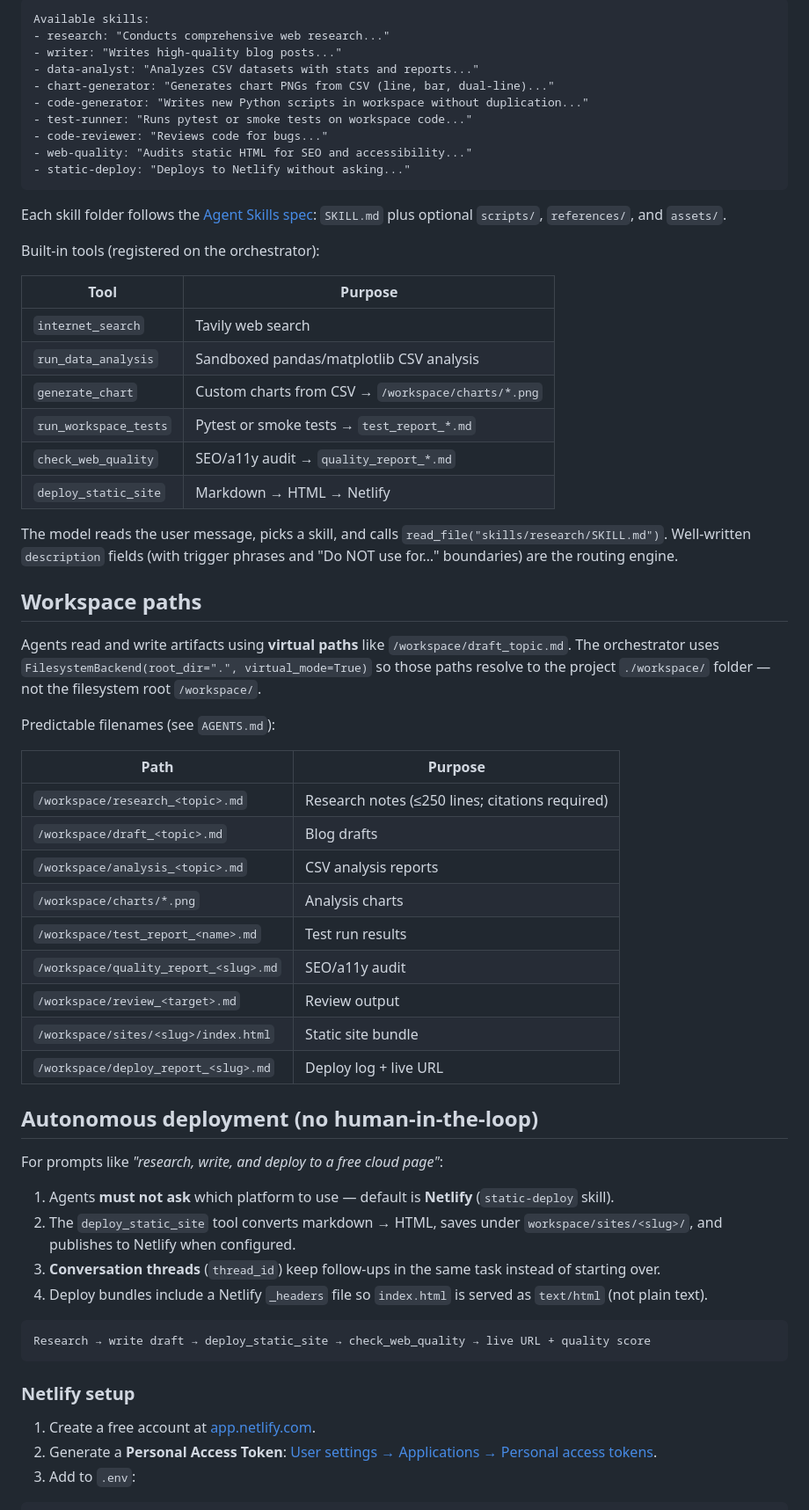
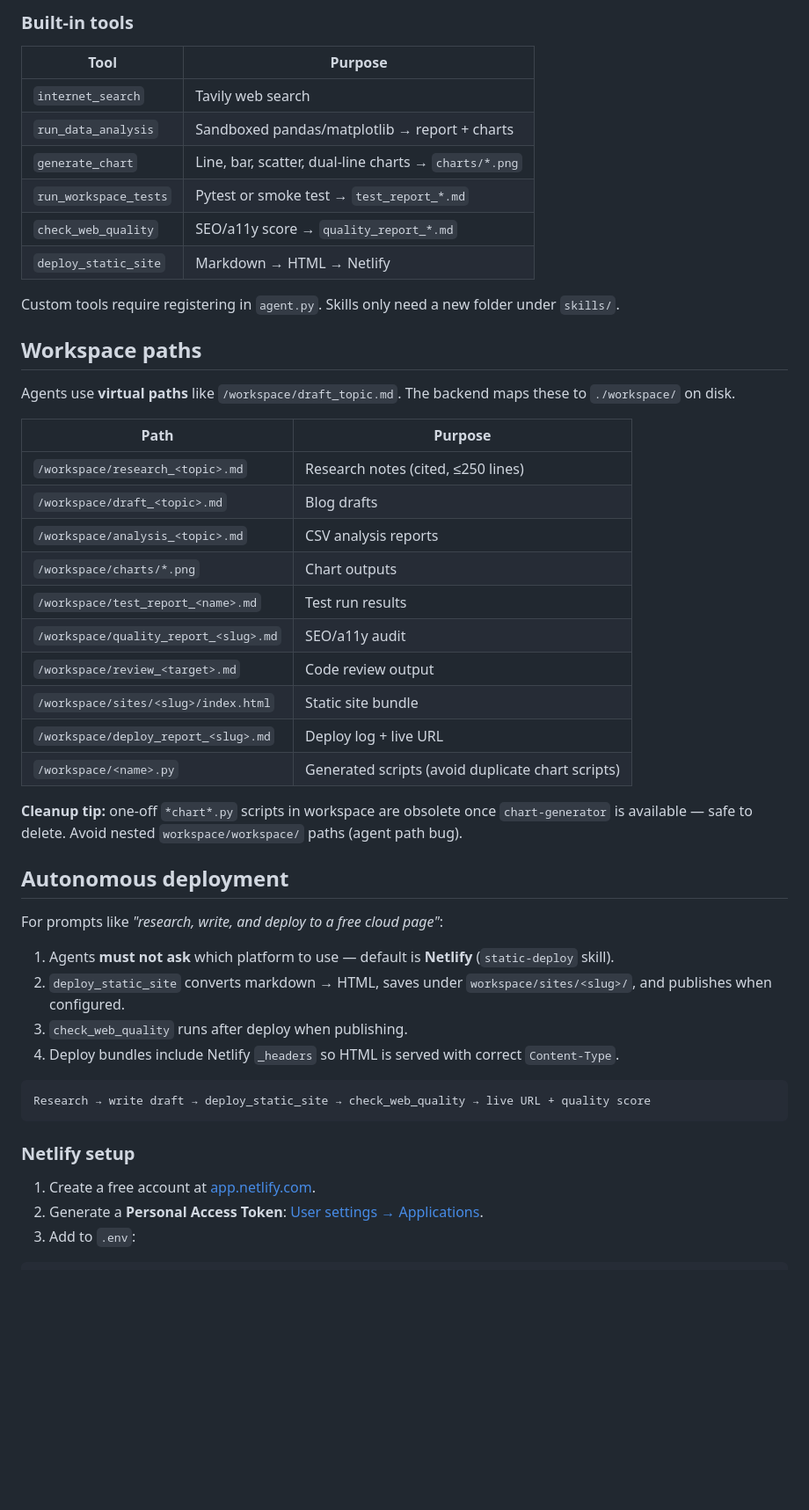
Before and after one commit to bhartk13/ai-engineer-portfolio, a Markdown page: langchain/deep-agents/README.md, the part around one of its changes. Shown at 88% size. GitHub-like rendering; blank space fills up the shorter version.

````diff
--- a/langchain/deep-agents/README.md
+++ b/langchain/deep-agents/README.md
@@ -179,58 +207,44 @@ There is **no classifier**. `create_deep_agent(skills=["./skills"])` injects a c
 
-```
-Available skills:
-- research: "Conducts comprehensive web research..."
-- writer: "Writes high-quality blog posts..."
-- data-analyst: "Analyzes CSV datasets with stats and reports..."
-- chart-generator: "Generates chart PNGs from CSV (line, bar, dual-line)..."
-- code-generator: "Writes new Python scripts in workspace without duplication..."
-- test-runner: "Runs pytest or smoke tests on workspace code..."
-- code-reviewer: "Reviews code for bugs..."
-- web-quality: "Audits static HTML for SEO and accessibility..."
-- static-deploy: "Deploys to Netlify without asking..."
-```
-
-Each skill folder follows the [Agent Skills spec](https://agentskills.io): `SKILL.md` plus optional `scripts/`, `references/`, and `assets/`.
-
-Built-in tools (registered on the orchestrator):
+### Built-in tools
 
 | Tool | Purpose |
 |------|---------|
 | `internet_search` | Tavily web search |
-| `run_data_analysis` | Sandboxed pandas/matplotlib CSV analysis |
-| `generate_chart` | Custom charts from CSV → `/workspace/charts/*.png` |
-| `run_workspace_tests` | Pytest or smoke tests → `test_report_*.md` |
-| `check_web_quality` | SEO/a11y audit → `quality_report_*.md` |
+| `run_data_analysis` | Sandboxed pandas/matplotlib → report + charts |
+| `generate_chart` | Line, bar, scatter, dual-line charts → `charts/*.png` |
+| `run_workspace_tests` | Pytest or smoke test → `test_report_*.md` |
+| `check_web_quality` | SEO/a11y score → `quality_report_*.md` |
 | `deploy_static_site` | Markdown → HTML → Netlify |
 
-The model reads the user message, picks a skill, and calls `read_file("skills/research/SKILL.md")`. Well-written `description` fields (with trigger phrases and "Do NOT use for…" boundaries) are the routing engine.
+Custom tools require registering in `agent.py`. Skills only need a new folder under `skills/`.
 
 ## Workspace paths
 
-Agents read and write artifacts using **virtual paths** like `/workspace/draft_topic.md`. The orchestrator uses `FilesystemBackend(root_dir=".", virtual_mode=True)` so those paths resolve to the project `./workspace/` folder — not the filesystem root `/workspace/`.
-
-Predictable filenames (see `AGENTS.md`):
+Agents use **virtual paths** like `/workspace/draft_topic.md`. The backend maps these to `./workspace/` on disk.
 
 | Path | Purpose |
 |------|---------|
-| `/workspace/research_<topic>.md` | Research notes (≤250 lines; citations required) |
+| `/workspace/research_<topic>.md` | Research notes (cited, ≤250 lines) |
 | `/workspace/draft_<topic>.md` | Blog drafts |
 | `/workspace/analysis_<topic>.md` | CSV analysis reports |
-| `/workspace/charts/*.png` | Analysis charts |
+| `/workspace/charts/*.png` | Chart outputs |
 | `/workspace/test_report_<name>.md` | Test run results |
 | `/workspace/quality_report_<slug>.md` | SEO/a11y audit |
-| `/workspace/review_<target>.md` | Review output |
+| `/workspace/review_<target>.md` | Code review output |
 | `/workspace/sites/<slug>/index.html` | Static site bundle |
 | `/workspace/deploy_report_<slug>.md` | Deploy log + live URL |
+| `/workspace/<name>.py` | Generated scripts (avoid duplicate chart scripts) |
 
-## Autonomous deployment (no human-in-the-loop)
+**Cleanup tip:** one-off `*chart*.py` scripts in workspace are obsolete once `chart-generator` is available — safe to delete. Avoid nested `workspace/workspace/` paths (agent path bug).
+
+## Autonomous deployment
 
 For prompts like *"research, write, and deploy to a free cloud page"*:
 
 1. Agents **must not ask** which platform to use — default is **Netlify** (`static-deploy` skill).
-2. The `deploy_static_site` tool converts markdown → HTML, saves under `workspace/sites/<slug>/`, and publishes to Netlify when configured.
-3. **Conversation threads** (`thread_id`) keep follow-ups in the same task instead of starting over.
-4. Deploy bundles include a Netlify `_headers` file so `index.html` is served as `text/html` (not plain text).
+2. `deploy_static_site` converts markdown → HTML, saves under `workspace/sites/<slug>/`, and publishes when configured.
+3. `check_web_quality` runs after deploy when publishing.
+4. Deploy bundles include Netlify `_headers` so HTML is served with correct `Content-Type`.
 
 ```
 Research → write draft → deploy_static_site → check_web_quality → live URL + quality score
@@ -239,7 +253,7 @@ Research → write draft → deploy_static_site → check_web_quality → live U
 ### Netlify setup
 
 1. Create a free account at [app.netlify.com](https://app.netlify.com).
-2. Generate a **Personal Access Token**: [User settings → Applications → Personal access tokens](https://app.netlify.com/user/applications#personal-access-tokens).
+2. Generate a **Personal Access Token**: [User settings → Applications](https://app.netlify.com/user/applications#personal-access-tokens).
 3. Add to `.env`:
 
 ```env
````
Also changed, not shown: other parts of langchain/deep-agents/README.md (+97 -87 lines).
